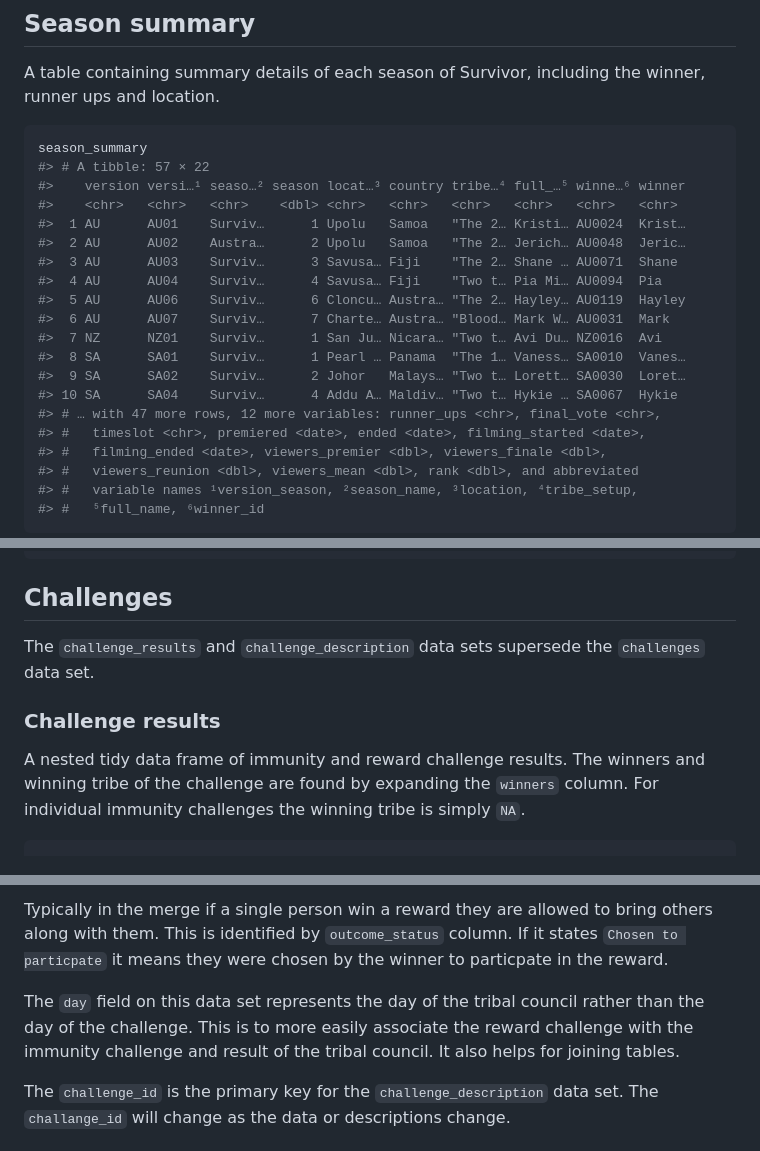
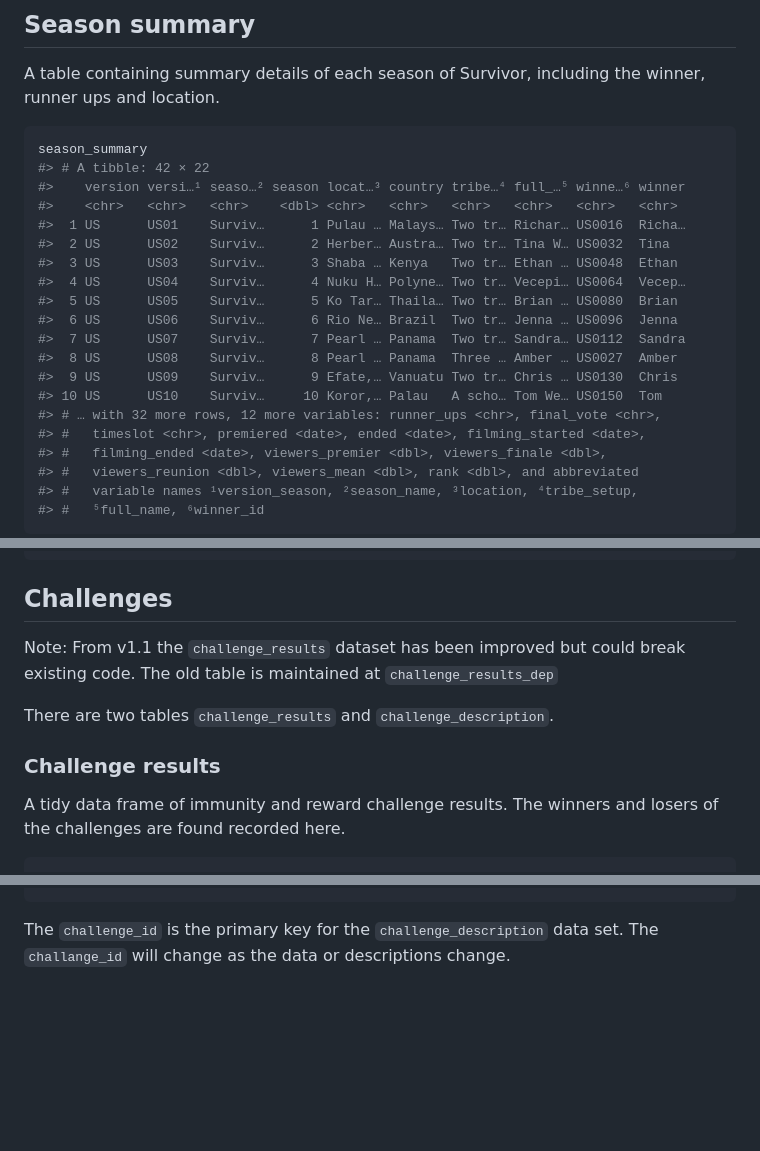
Before and after one commit to doehm/survivoR, a Markdown page: README.md, 3 parts joined by grey strips. GitHub-like rendering; blank space fills up the shorter version.

Commit message:
ADD new challenges data set - ADD challenge_results_dep the old file - DOC updated doc - DEV boot mapping - DEV some confessional counts from Sam

````diff
--- a/README.md
+++ b/README.md
@@ -113,20 +120,20 @@ the winner, runner ups and location.
 
 ``` r
 season_summary
-#> # A tibble: 57 × 22
+#> # A tibble: 42 × 22
 #>    version versi…¹ seaso…² season locat…³ country tribe…⁴ full_…⁵ winne…⁶ winner
 #>    <chr>   <chr>   <chr>    <dbl> <chr>   <chr>   <chr>   <chr>   <chr>   <chr>
-#>  1 AU      AU01    Surviv…      1 Upolu   Samoa   "The 2… Kristi… AU0024  Krist…
-#>  2 AU      AU02    Austra…      2 Upolu   Samoa   "The 2… Jerich… AU0048  Jeric…
-#>  3 AU      AU03    Surviv…      3 Savusa… Fiji    "The 2… Shane … AU0071  Shane
-#>  4 AU      AU04    Surviv…      4 Savusa… Fiji    "Two t… Pia Mi… AU0094  Pia
-#>  5 AU      AU06    Surviv…      6 Cloncu… Austra… "The 2… Hayley… AU0119  Hayley
-#>  6 AU      AU07    Surviv…      7 Charte… Austra… "Blood… Mark W… AU0031  Mark
-#>  7 NZ      NZ01    Surviv…      1 San Ju… Nicara… "Two t… Avi Du… NZ0016  Avi
-#>  8 SA      SA01    Surviv…      1 Pearl … Panama  "The 1… Vaness… SA0010  Vanes…
-#>  9 SA      SA02    Surviv…      2 Johor   Malays… "Two t… Lorett… SA0030  Loret…
-#> 10 SA      SA04    Surviv…      4 Addu A… Maldiv… "Two t… Hykie … SA0067  Hykie
-#> # … with 47 more rows, 12 more variables: runner_ups <chr>, final_vote <chr>,
+#>  1 US      US01    Surviv…      1 Pulau … Malays… Two tr… Richar… US0016  Richa…
+#>  2 US      US02    Surviv…      2 Herber… Austra… Two tr… Tina W… US0032  Tina
+#>  3 US      US03    Surviv…      3 Shaba … Kenya   Two tr… Ethan … US0048  Ethan
+#>  4 US      US04    Surviv…      4 Nuku H… Polyne… Two tr… Vecepi… US0064  Vecep…
+#>  5 US      US05    Surviv…      5 Ko Tar… Thaila… Two tr… Brian … US0080  Brian
+#>  6 US      US06    Surviv…      6 Rio Ne… Brazil  Two tr… Jenna … US0096  Jenna
+#>  7 US      US07    Surviv…      7 Pearl … Panama  Two tr… Sandra… US0112  Sandra
+#>  8 US      US08    Surviv…      8 Pearl … Panama  Three … Amber … US0027  Amber
+#>  9 US      US09    Surviv…      9 Efate,… Vanuatu Two tr… Chris … US0130  Chris
+#> 10 US      US10    Surviv…     10 Koror,… Palau   A scho… Tom We… US0150  Tom
+#> # … with 32 more rows, 12 more variables: runner_ups <chr>, final_vote <chr>,
 #> #   timeslot <chr>, premiered <date>, ended <date>, filming_started <date>,
 #> #   filming_ended <date>, viewers_premier <dbl>, viewers_finale <dbl>,
 #> #   viewers_reunion <dbl>, viewers_mean <dbl>, rank <dbl>, and abbreviated
@@ -276,15 +283,16 @@ vh |>
 
 ## Challenges
 
-The `challenge_results` and `challenge_description` data sets supersede
-the `challenges` data set.
+Note: From v1.1 the `challenge_results` dataset has been improved but
+could break existing code. The old table is maintained at
+`challenge_results_dep`
+
+There are two tables `challenge_results` and `challenge_description`.
 
 ### Challenge results
 
-A nested tidy data frame of immunity and reward challenge results. The
-winners and winning tribe of the challenge are found by expanding the
-`winners` column. For individual immunity challenges the winning tribe
-is simply `NA`.
+A tidy data frame of immunity and reward challenge results. The winners
+and losers of the challenges are found recorded here.
 
 ``` r
 challenge_results |>
@@ -309,14 +328,4 @@ challenge_results |>
 ```
-
-Typically in the merge if a single person win a reward they are allowed
-to bring others along with them. This is identified by `outcome_status`
-column. If it states `Chosen to particpate` it means they were chosen by
-the winner to particpate in the reward.
-
-The `day` field on this data set represents the day of the tribal
-council rather than the day of the challenge. This is to more easily
-associate the reward challenge with the immunity challenge and result of
-the tribal council. It also helps for joining tables.
 
 The `challenge_id` is the primary key for the `challenge_description`
 data set. The `challange_id` will change as the data or descriptions
````
Also changed, not shown: other parts of README.md (+152 -58 lines), dev/images/cast-detect.png (added), 16 other files.
